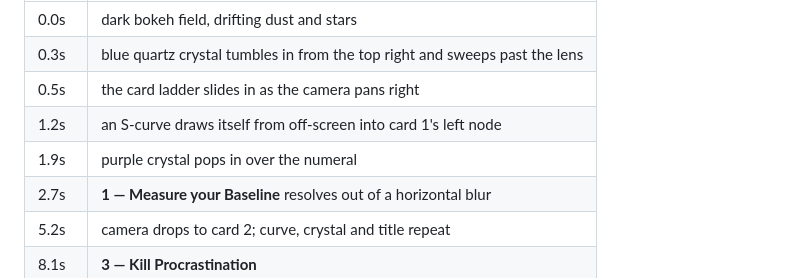
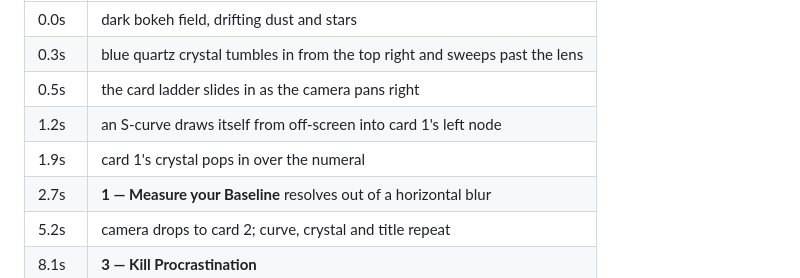
Before and after one commit to subashspeaks1m-create/Subash-First-Project, a Markdown page: README.md, the part around the change. Drawn GitHub-style.

Commit message:
Fix stale colour reference in the sequence table
Card 1's crystal is ice cyan now, not purple.

Co-Authored-By: Claude Opus 5 <noreply@anthropic.com>
Claude-Session: https://claude.ai/code/session_01WxqR4x9vj93grddr4DLQ6u

```diff
--- a/README.md
+++ b/README.md
@@ -20,7 +20,7 @@ Five cards, each revealed with the same move, then gathered into a closing recap
 | 0.3s | blue quartz crystal tumbles in from the top right and sweeps past the lens |
 | 0.5s | the card ladder slides in as the camera pans right |
 | 1.2s | an S-curve draws itself from off-screen into card 1's left node |
-| 1.9s | purple crystal pops in over the numeral |
+| 1.9s | card 1's crystal pops in over the numeral |
 | 2.7s | **1 — Measure your Baseline** resolves out of a horizontal blur |
 | 5.2s | camera drops to card 2; curve, crystal and title repeat |
 | 8.1s | **3 — Kill Procrastination** |
```
